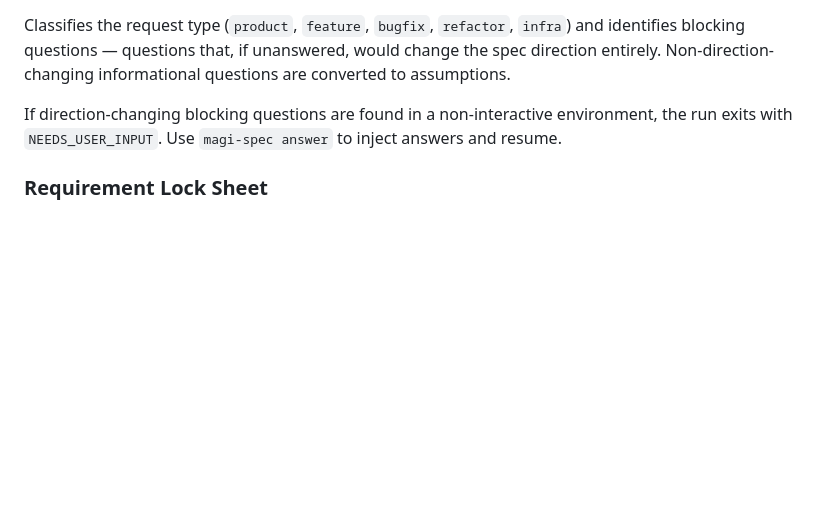
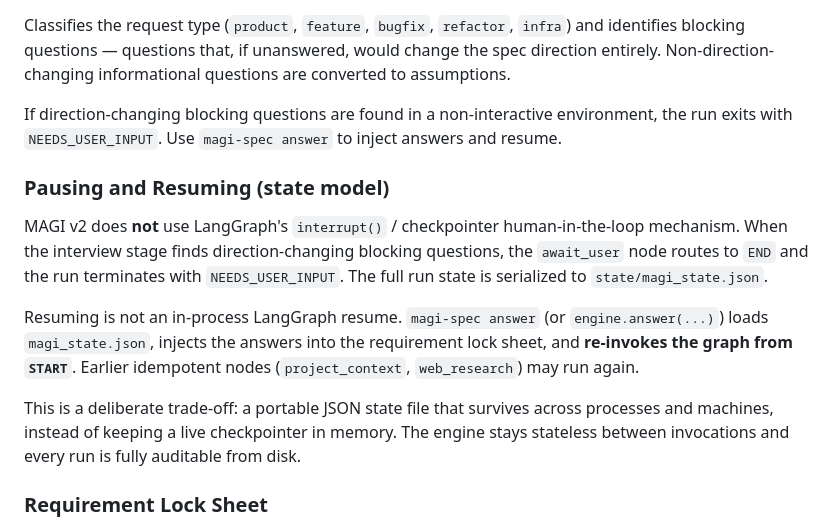
Before and after one commit to znzlspt17/MAGI, a Markdown page: README.md, the part around the change. Rendered like a GitHub page; blank space fills up the shorter version.

Commit message:
docs: update README and user guide with pausing/resuming state model details

```diff
--- a/README.md
+++ b/README.md
@@ -317,6 +317,14 @@ Classifies the request type (`product`, `feature`, `bugfix`, `refactor`, `infra`
 
 If direction-changing blocking questions are found in a non-interactive environment, the run exits with `NEEDS_USER_INPUT`. Use `magi-spec answer` to inject answers and resume.
 
+### Pausing and Resuming (state model)
+
+MAGI v2 does **not** use LangGraph's `interrupt()` / checkpointer human-in-the-loop mechanism. When the interview stage finds direction-changing blocking questions, the `await_user` node routes to `END` and the run terminates with `NEEDS_USER_INPUT`. The full run state is serialized to `state/magi_state.json`.
+
+Resuming is not an in-process LangGraph resume. `magi-spec answer` (or `engine.answer(...)`) loads `magi_state.json`, injects the answers into the requirement lock sheet, and **re-invokes the graph from `START`**. Earlier idempotent nodes (`project_context`, `web_research`) may run again.
+
+This is a deliberate trade-off: a portable JSON state file that survives across processes and machines, instead of keeping a live checkpointer in memory. The engine stays stateless between invocations and every run is fully auditable from disk.
+
 ### Requirement Lock Sheet
 
 All user answers, inferred assumptions, mandatory requirements, non-scope items, and constraints are fixed into a structured JSON sheet (`analysis/requirement_lock_sheet.json`). This sheet is the single source of truth for the compiler. User feedback during `revise` updates only the lock sheet — it does not restart the full pipeline.
```
Also changed, not shown: docs/USER_GUIDE.ko.md (+2 -0 lines), docs/specs/magi_spec_engine_openai_only_v2.md (+3 -1 lines).
